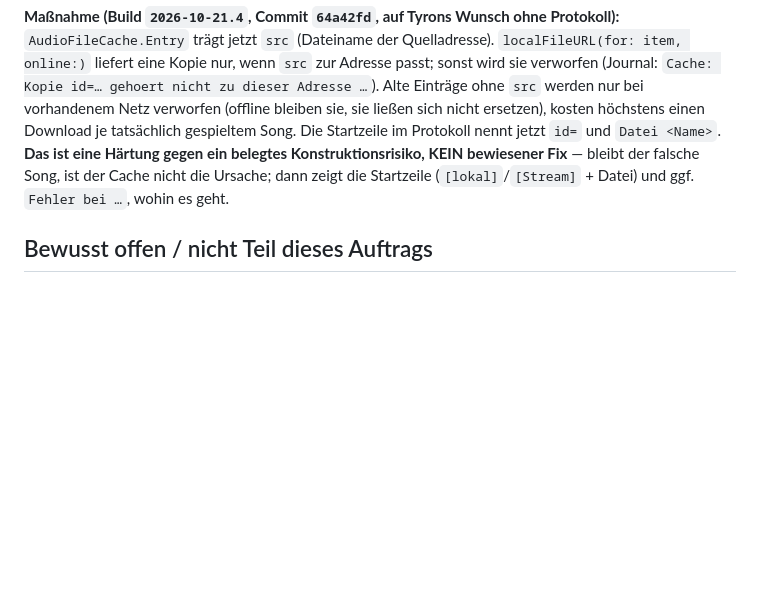
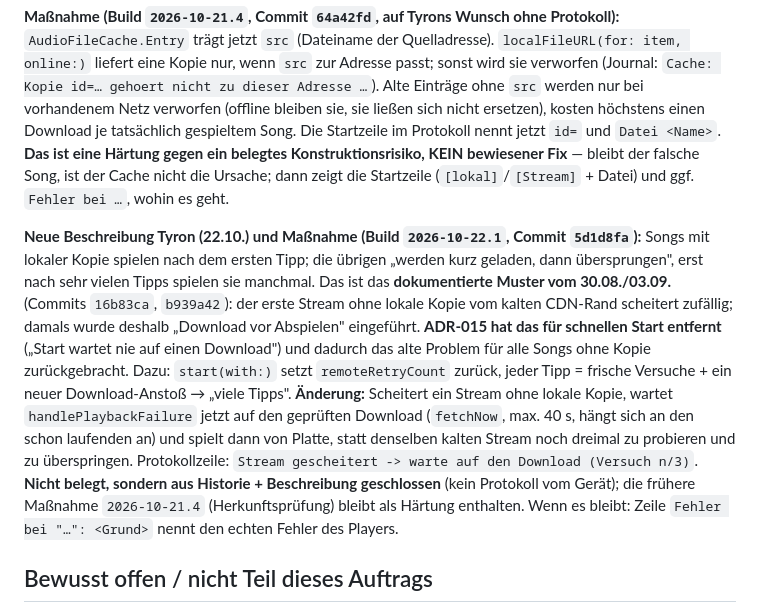
Before and after one commit to tyronapp-dev/himusic, a Markdown page: docs/decisions/ADR-015-wiedergabe-kern.md, the part around the change. Drawn GitHub-style; blank space fills up the shorter version.

Commit message:
docs: ADR-015 Kaltstream-Ursache und Massnahme Build 2026-10-22.1
Co-Authored-By: Claude Sonnet 5.5 <noreply@anthropic.com>

```diff
--- a/docs/decisions/ADR-015-wiedergabe-kern.md
+++ b/docs/decisions/ADR-015-wiedergabe-kern.md
@@ -103,6 +103,8 @@ Nach dem Einspielen meldete Tyron: Zeitleiste "scheint behoben", aber **ein Tipp
 
 **Maßnahme (Build `2026-10-21.4`, Commit `64a42fd`, auf Tyrons Wunsch ohne Protokoll):** `AudioFileCache.Entry` trägt jetzt `src` (Dateiname der Quelladresse). `localFileURL(for: item, online:)` liefert eine Kopie nur, wenn `src` zur Adresse passt; sonst wird sie verworfen (Journal: `Cache: Kopie id=… gehoert nicht zu dieser Adresse …`). Alte Einträge ohne `src` werden nur bei vorhandenem Netz verworfen (offline bleiben sie, sie ließen sich nicht ersetzen), kosten höchstens einen Download je tatsächlich gespieltem Song. Die Startzeile im Protokoll nennt jetzt `id=` und `Datei <Name>`. **Das ist eine Härtung gegen ein belegtes Konstruktionsrisiko, KEIN bewiesener Fix** — bleibt der falsche Song, ist der Cache nicht die Ursache; dann zeigt die Startzeile (`[lokal]`/`[Stream]` + Datei) und ggf. `Fehler bei …`, wohin es geht.
 
+**Neue Beschreibung Tyron (22.10.) und Maßnahme (Build `2026-10-22.1`, Commit `5d1d8fa`):** Songs mit lokaler Kopie spielen nach dem ersten Tipp; die übrigen „werden kurz geladen, dann übersprungen", erst nach sehr vielen Tipps spielen sie manchmal. Das ist das **dokumentierte Muster vom 30.08./03.09.** (Commits `16b83ca`, `b939a42`): der erste Stream ohne lokale Kopie vom kalten CDN-Rand scheitert zufällig; damals wurde deshalb „Download vor Abspielen" eingeführt. **ADR-015 hat das für schnellen Start entfernt** („Start wartet nie auf einen Download") und dadurch das alte Problem für alle Songs ohne Kopie zurückgebracht. Dazu: `start(with:)` setzt `remoteRetryCount` zurück, jeder Tipp = frische Versuche + ein neuer Download-Anstoß → „viele Tipps". **Änderung:** Scheitert ein Stream ohne lokale Kopie, wartet `handlePlaybackFailure` jetzt auf den geprüften Download (`fetchNow`, max. 40 s, hängt sich an den schon laufenden an) und spielt dann von Platte, statt denselben kalten Stream noch dreimal zu probieren und zu überspringen. Protokollzeile: `Stream gescheitert -> warte auf den Download (Versuch n/3)`. **Nicht belegt, sondern aus Historie + Beschreibung geschlossen** (kein Protokoll vom Gerät); die frühere Maßnahme `2026-10-21.4` (Herkunftsprüfung) bleibt als Härtung enthalten. Wenn es bleibt: Zeile `Fehler bei "…": <Grund>` nennt den echten Fehler des Players.
+
 ## Bewusst offen / nicht Teil dieses Auftrags
 - **Wiederholen-Knopf wirkt in der Hülle nicht** (setzt nur `audioPlayer.loop`, der native Player kennt keinen Repeat) — schon vorher so, von der Prüfung nebenbei bemerkt.
 - `AVQueuePlayer` garantiert für einen **Stream**-Nachfolger keine Pufferzusage: ist er nicht rechtzeitig bereit, stockt der Wechsel. Das Protokoll zeigt es (`Nachfolger spielbereit`); der Cache-Umbau macht es selten, weil der Nachfolger meist lokal ist.
```
